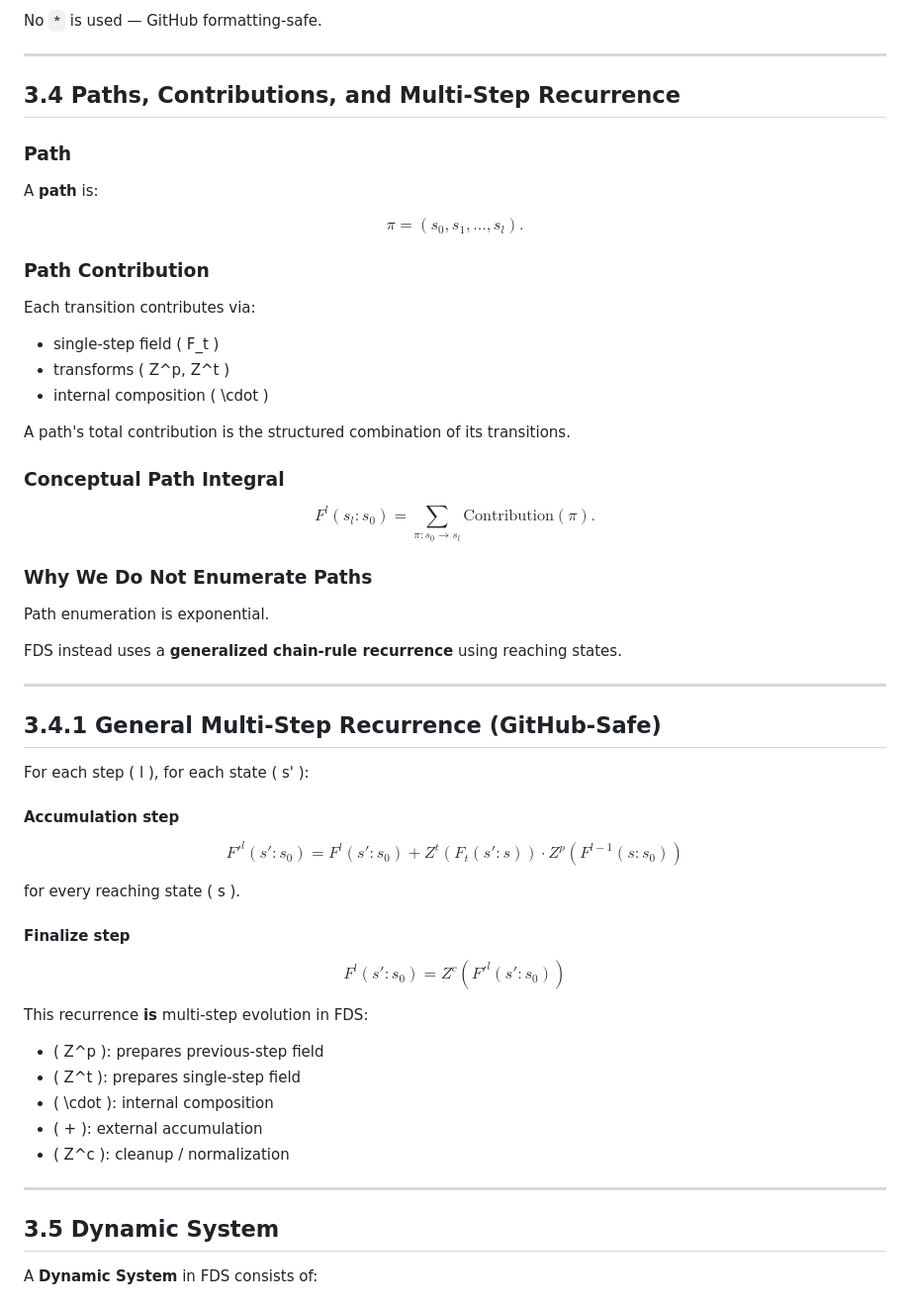
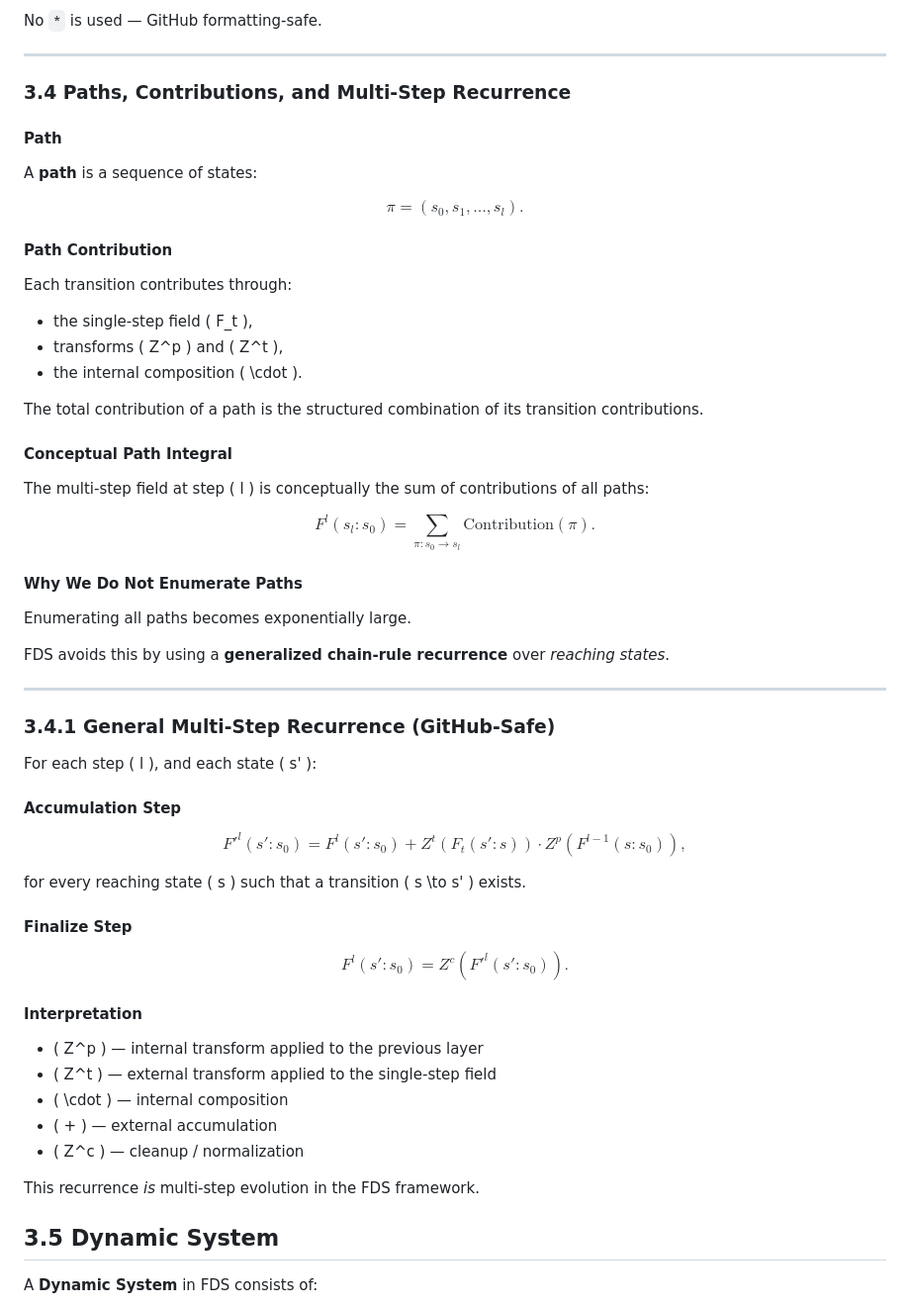
Before and after one commit to ckCrimson/Field_Dynamic_System, a Markdown page: README.md, the part around the change. Shown at 99% size. Rendered like a GitHub page.

Commit message:
Readme Update v8

```diff
--- a/README.md
+++ b/README.md
@@ -147,27 +147,27 @@ No `*` is used — GitHub formatting-safe.
 
 ---
 
-## 3.4 Paths, Contributions, and Multi-Step Recurrence
+### 3.4 Paths, Contributions, and Multi-Step Recurrence
 
-### Path
-
-A **path** is:
+#### Path
+A **path** is a sequence of states:
 
 $$
-\pi = (s_0, s_1, \dots, s_l).
+\pi = (s_0, s_1, \ldots, s_l).
 $$
 
-### Path Contribution
+#### Path Contribution
+Each transition contributes through:
 
-Each transition contributes via:
+- the single-step field \( F_t \),
+- transforms \( Z^p \) and \( Z^t \),
+- the internal composition \( \cdot \).
 
-- single-step field \( F_t \)
-- transforms \( Z^p, Z^t \)
-- internal composition \( \cdot \)
+The total contribution of a path is the structured combination of its transition contributions.
 
-A path's total contribution is the structured combination of its transitions.
+#### Conceptual Path Integral
 
-### Conceptual Path Integral
+The multi-step field at step \( l \) is conceptually the sum of contributions of all paths:
 
 $$
 F^{l}(s_l : s_0)
@@ -176,49 +176,48 @@ F^{l}(s_l : s_0)
 \text{Contribution}(\pi).
 $$
 
-### Why We Do Not Enumerate Paths
+#### Why We Do Not Enumerate Paths
+Enumerating all paths becomes exponentially large.
 
-Path enumeration is exponential.
-
-FDS instead uses a **generalized chain-rule recurrence** using reaching states.
+FDS avoids this by using a **generalized chain-rule recurrence** over *reaching states*.
 
 ---
 
-## 3.4.1 **General Multi-Step Recurrence (GitHub-Safe)**
+### 3.4.1 General Multi-Step Recurrence (GitHub-Safe)
 
-For each step \( l \), for each state \( s' \):
+For each step \( l \), and each state \( s' \):
 
-#### **Accumulation step**
+#### Accumulation Step
 
 $$
 F'^{l}(s' : s_0)
 =
 F^{l}(s' : s_0)
 +
-Z^{t}\left( F_{t}(s' : s) \right)
+Z^{t}\!\left( F_{t}(s' : s) \right)
 \cdot
-Z^{p}\left( F^{l-1}(s : s_0) \right)
+Z^{p}\!\left( F^{l-1}(s : s_0) \right),
 $$
 
-for every reaching state \( s \).
+for every reaching state \( s \) such that a transition \( s \to s' \) exists.
 
-#### **Finalize step**
+#### Finalize Step
 
 $$
 F^{l}(s' : s_0)
 =
-Z^{c}\left( F'^{l}(s' : s_0) \right)
+Z^{c}\!\left( F'^{l}(s' : s_0) \right).
 $$
 
-This recurrence **is** multi-step evolution in FDS:
+#### Interpretation
 
-- \( Z^p \): prepares previous-step field
-- \( Z^t \): prepares single-step field
-- \( \cdot \): internal composition
-- \( + \): external accumulation
-- \( Z^c \): cleanup / normalization
+- \( Z^p \) — internal transform applied to the previous layer
+- \( Z^t \) — external transform applied to the single-step field
+- \( \cdot \) — internal composition
+- \( + \) — external accumulation
+- \( Z^c \) — cleanup / normalization
 
----
+This recurrence *is* multi-step evolution in the FDS framework.
 
 ## 3.5 Dynamic System
 
```
